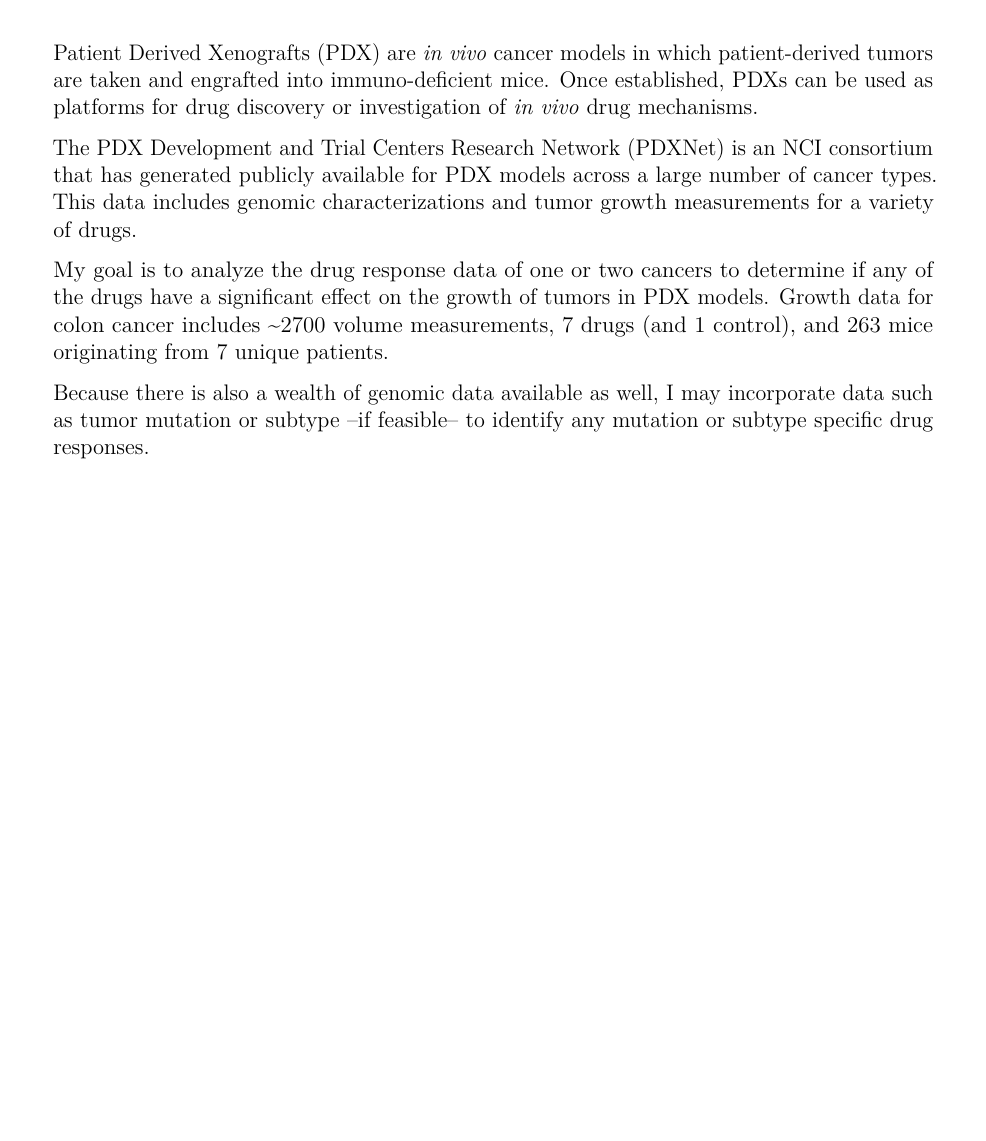
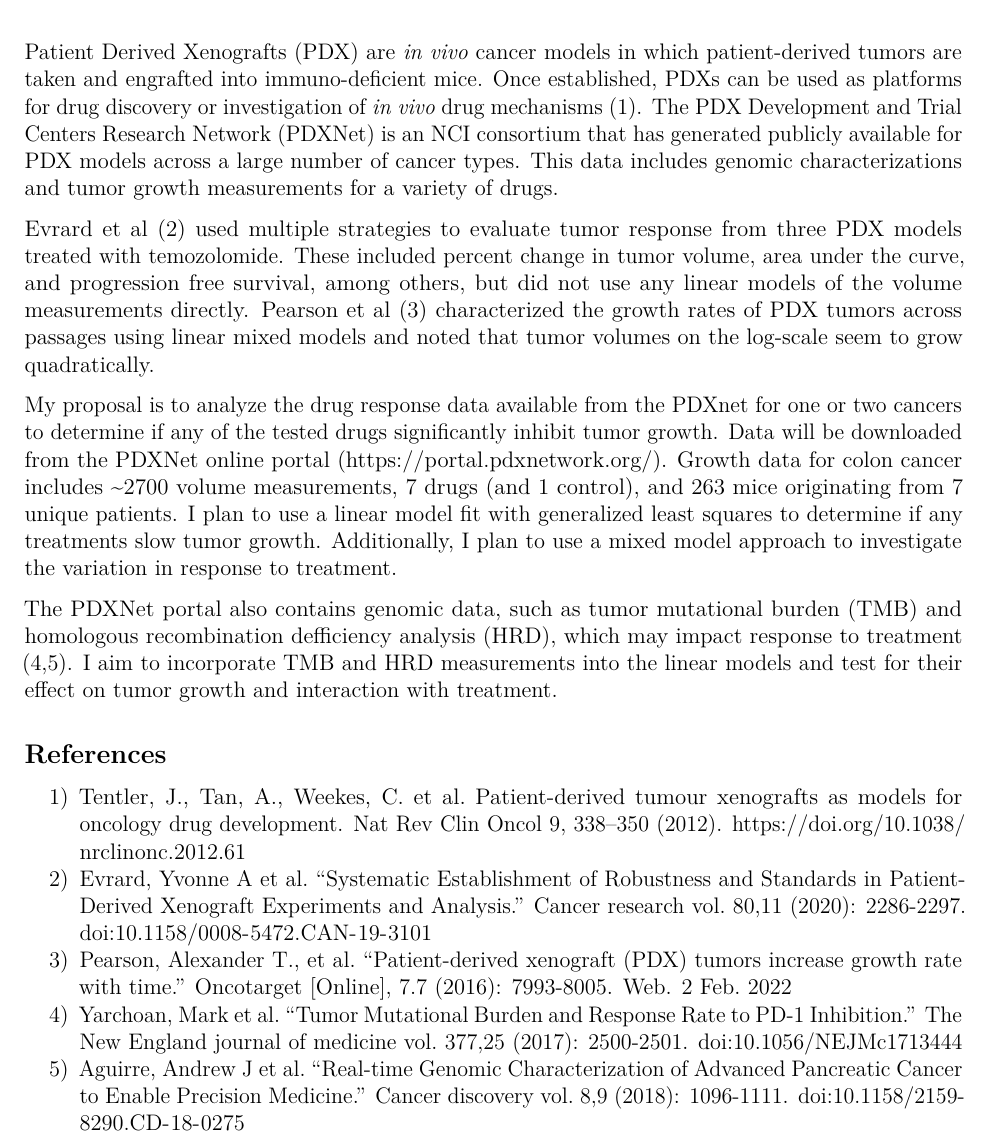
Before and after one commit to pkuhlers/masters-paper, an R Markdown document (proposal.Rmd): part of the page, cut so that both start at the same text, the shorter picture padded with empty space. Rendered offline with R 4.5, knitr and Pandoc, then LaTeX, with nearby package versions.

Commit message:
updated proposal

```diff
--- a/proposal.Rmd
+++ b/proposal.Rmd
@@ -5,4 +4,5 @@ date: "1/18/2022"
 output: pdf_document
+geometry: "left=2cm,right=2cm,top=0.25cm,bottom=1.5cm"
 fontsize: 12pt
 ---
 
@@ -13,20 +13,46 @@ knitr::opts_chunk$set(echo = TRUE)
 Patient Derived Xenografts (PDX) are *in vivo* cancer models
 in which patient-derived tumors are taken and engrafted into immuno-deficient mice.
 Once established, PDXs can be used as platforms for drug discovery or
-investigation of *in vivo* drug mechanisms.
-
+investigation of *in vivo* drug mechanisms (1).
 The PDX Development and Trial Centers Research Network (PDXNet) is an
 NCI consortium that has generated publicly available for
 PDX models across a large number of cancer types.
 This data includes genomic characterizations and tumor growth measurements for
 a variety of drugs.
 
-My goal is to analyze the drug response data of one or two
-cancers to determine if any of the drugs have a significant effect
-on the growth of tumors in PDX models.
+Evrard et al (2) used multiple strategies to evaluate tumor response
+from three PDX models treated with temozolomide.
+These included percent change in tumor volume,
+area under the curve, and progression free survival, among others,
+but did not use any linear models of the volume measurements directly.
+Pearson et al (3) characterized the growth rates of PDX tumors
+across passages using linear mixed models and noted that
+tumor volumes on the log-scale seem to grow quadratically.
+
+My proposal is to analyze the drug response data
+available from the PDXnet for one or two
+cancers to determine if any of the tested drugs significantly inhibit
+tumor growth.
+Data will be downloaded from the PDXNet online portal
+(https://portal.pdxnetwork.org/).
 Growth data for colon cancer includes ~2700 volume measurements,
 7 drugs (and 1 control), and 263 mice originating from 7 unique patients.
+I plan to use a linear model fit with generalized least squares
+to determine if any treatments slow tumor growth.
+Additionally, I plan to use a mixed model approach to
+investigate the variation in response to treatment.
 
-Because there is also a wealth of genomic data available as well,
-I may incorporate data such as tumor mutation or subtype --if feasible--
-to identify any mutation or subtype specific drug responses.
+The PDXNet portal also contains genomic data,
+such as tumor mutational burden (TMB)
+and homologous recombination defficiency analysis (HRD),
+which may impact response to treatment (4,5).
+I aim to incorporate TMB and HRD measurements into the linear models and
+test for their effect on tumor growth and interaction with treatment.
+
+References
+----------
+1) Tentler, J., Tan, A., Weekes, C. et al. Patient-derived tumour xenografts as models for oncology drug development. Nat Rev Clin Oncol 9, 338–350 (2012). https://doi.org/10.1038/nrclinonc.2012.61
+2) Evrard, Yvonne A et al. “Systematic Establishment of Robustness and Standards in Patient-Derived Xenograft Experiments and Analysis.” Cancer research vol. 80,11 (2020): 2286-2297. doi:10.1158/0008-5472.CAN-19-3101
+3) Pearson, Alexander T., et al. "Patient-derived xenograft (PDX) tumors increase growth rate with time." Oncotarget [Online], 7.7 (2016): 7993-8005. Web. 2 Feb. 2022
+4) Yarchoan, Mark et al. “Tumor Mutational Burden and Response Rate to PD-1 Inhibition.” The New England journal of medicine vol. 377,25 (2017): 2500-2501. doi:10.1056/NEJMc1713444
+5) Aguirre, Andrew J et al. “Real-time Genomic Characterization of Advanced Pancreatic Cancer to Enable Precision Medicine.” Cancer discovery vol. 8,9 (2018): 1096-1111. doi:10.1158/2159-8290.CD-18-0275
```
Also changed, not shown: proposal.Rmd (1 more changed lines).
